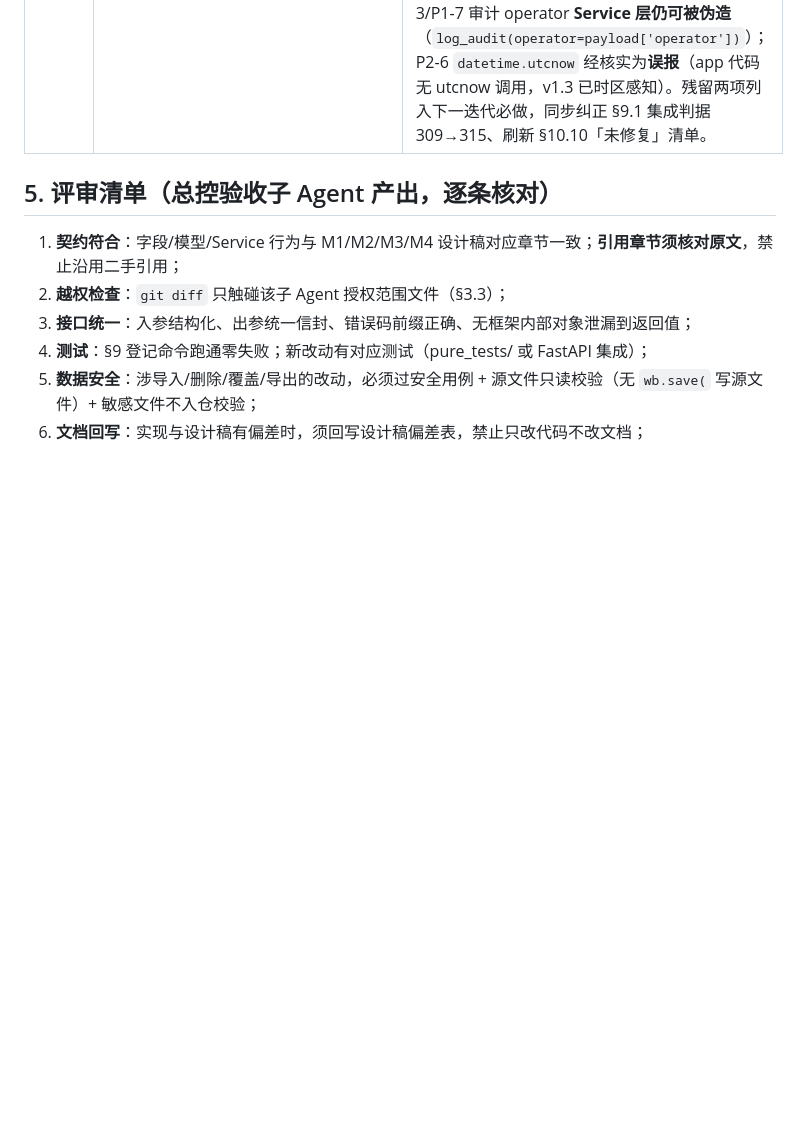
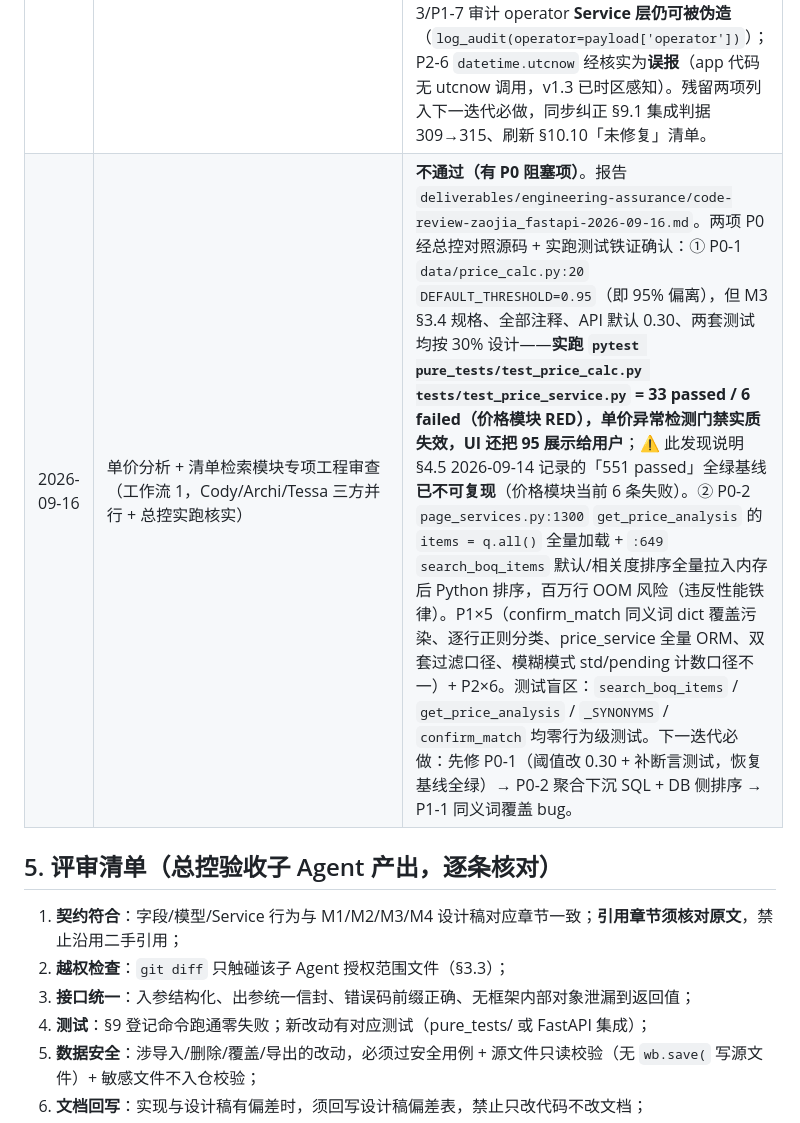
Before and after one commit to zaojia-boq/zaojia_fastapi, a Markdown page: 项目总控.md, the part around the change. GitHub-like rendering; blank space fills up the shorter version.

Commit message:
docs(总控): 新增 2026-09-16 单价分析+清单检索专项审查记录（2 P0 阻塞）
- §4.5 评审记录新增条目：审查 code-review-zaojia_fastapi-2026-09-16.md
- P0-1 异常阈值 DEFAULT_THRESHOLD=0.95（应为 0.30），实跑价格测试 6 failed（模块 RED）
- P0-2 全量加载+进程内聚合（get_price_analysis/search_boq_items），百万行 OOM 风险
- P1×5 + P2×6 + 测试盲区（search_boq_items/get_price_analysis 零行为测试）
- 结论：不通过（2 P0 阻塞），下一迭代先修阈值恢复基线

```diff
--- a/项目总控.md
+++ b/项目总控.md
@@ -212,6 +212,7 @@
 | 2026-09-09 | 代码审查修复（C1/C3/C9/C10/C11/C15/C16/C17）+ Alembic 版本化迁移（C2）+ S8 备份恢复自动化（C4） | 通过：全量测试 551 passed / C1 硬删闸门测试（6 测试，快照失败拒绝物理删除 fail-closed）/ C3 GitHub Actions CI（3 job：纯函数/集成/安全用例）/ C9 3 处 naive datetime 改为 timezone-aware / C10 测试基线更新（276→309）/ C11 wb.save 例外注释 / C16 pytest security marker + pytest.ini / C17 jieba SyntaxWarning 过滤 / C2 Alembic 1.19.2 引入（初始迁移 10 表，upgrade/downgrade 验证通过，init_db() 改为 alembic upgrade head，测试环境保留 create_all）/ C4 S8 备份恢复自动化脚本 scripts/verify_backup_restore.py（临时库 pg_restore + 表结构/数据/B类字段抽样校验 + 自动清理，RESULT: PASS 判据）。 |
 | 2026-09-09 | M5 自动指标生成资料存档 + 总控规划 | 通过：从豆包对话「工程量单价指标汇总及经济指标编码更新」提取 V6 编码方案/E-Q-D 三类指标算法/DB11标准/六阶段流程，存档至 docs/m5_indicator/（9 文件 87KB：README + 00-07）；总控 §4.4 添加 M5 详细规划（功能概述/核心算法/处理流程六阶段/WBS八任务/可复用经验/详细文档索引）；M5 里程碑行已添加至 §4.3。预计 4-6 周完成，复用率 39%（直接）/60-70%（间接）。commit 856ecee。 |
 | 2026-09-14 | 全面工程审查（三方并行：代码/架构/测试）+ 用户修复后复检 | 通过（含复检结论）：审查 `deliverables/engineering-assurance/engineering-review-zaojia_fastapi-2026-09-14.md` 发现 2 P0 + 5 P1 + P2，两轮共修复 11 项（§10.10 第一轮 commit adfc01f + 第二轮 bff60db）。复检（用户修复后）：实跑基线 551 passed / 0 failed（纯函数 236 + 集成 315）；P0-2/P1-1/P1-2/P1-4/P1-5/P1-8/P1-A1/P1-3b 均 ✅ 已闭环；两残留项 ⚠️ 未闭环——P0-1 `get_pending_matches` 全量加载仅**列裁剪缓解**（注释自认仍全表取候选，违反性能铁律）、P1-3/P1-7 审计 operator **Service 层仍可被伪造**（`log_audit(operator=payload['operator'])`）；P2-6 `datetime.utcnow` 经核实为**误报**（app 代码无 utcnow 调用，v1.3 已时区感知）。残留两项列入下一迭代必做，同步纠正 §9.1 集成判据 309→315、刷新 §10.10「未修复」清单。 |
+| 2026-09-16 | 单价分析 + 清单检索模块专项工程审查（工作流 1，Cody/Archi/Tessa 三方并行 + 总控实跑核实） | **不通过（有 P0 阻塞项）**。报告 `deliverables/engineering-assurance/code-review-zaojia_fastapi-2026-09-16.md`。两项 P0 经总控对照源码 + 实跑测试铁证确认：① P0-1 `data/price_calc.py:20` `DEFAULT_THRESHOLD=0.95`（即 95% 偏离），但 M3 §3.4 规格、全部注释、API 默认 0.30、两套测试均按 30% 设计——**实跑 `pytest pure_tests/test_price_calc.py tests/test_price_service.py` = 33 passed / 6 failed（价格模块 RED），单价异常检测门禁实质失效，UI 还把 95 展示给用户**；⚠️ 此发现说明 §4.5 2026-09-14 记录的「551 passed」全绿基线**已不可复现**（价格模块当前 6 条失败）。② P0-2 `page_services.py:1300` `get_price_analysis` 的 `items = q.all()` 全量加载 + `:649` `search_boq_items` 默认/相关度排序全量拉入内存后 Python 排序，百万行 OOM 风险（违反性能铁律）。P1×5（confirm_match 同义词 dict 覆盖污染、逐行正则分类、price_service 全量 ORM、双套过滤口径、模糊模式 std/pending 计数口径不一）+ P2×6。测试盲区：`search_boq_items` / `get_price_analysis` / `_SYNONYMS` / `confirm_match` 均零行为级测试。下一迭代必做：先修 P0-1（阈值改 0.30 + 补断言测试，恢复基线全绿）→ P0-2 聚合下沉 SQL + DB 侧排序 → P1-1 同义词覆盖 bug。 |
 
 ## 5. 评审清单（总控验收子 Agent 产出，逐条核对）
 
```
